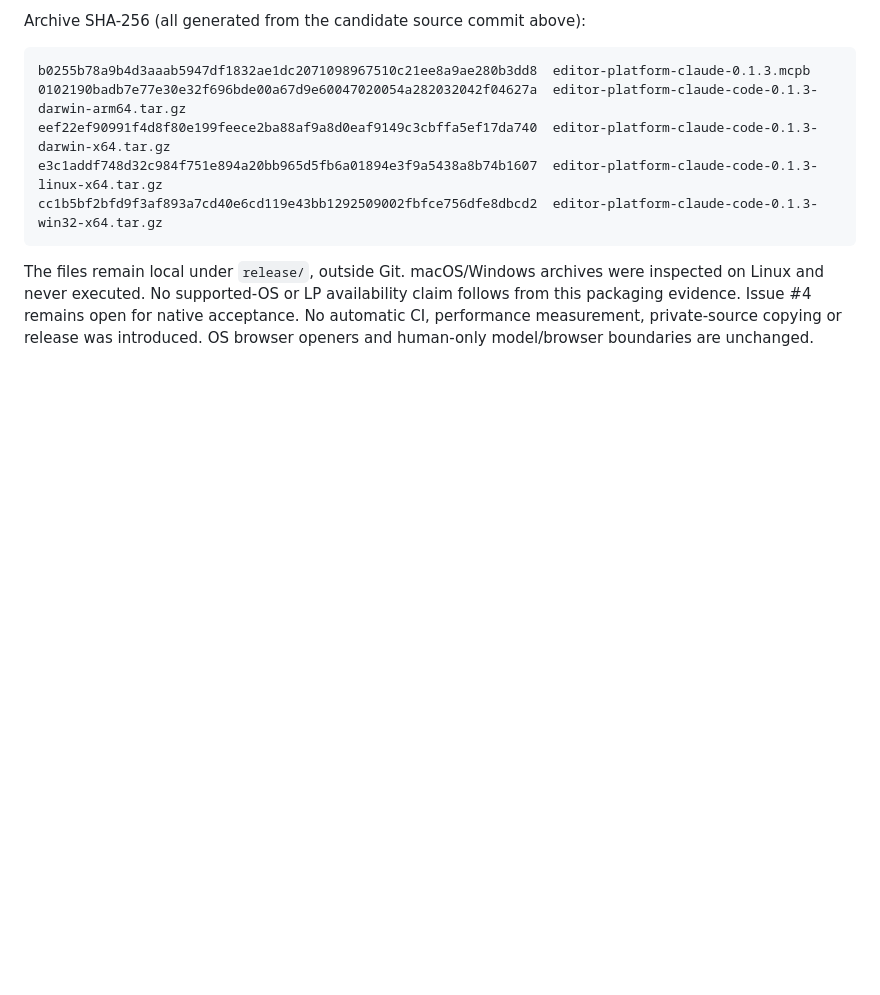
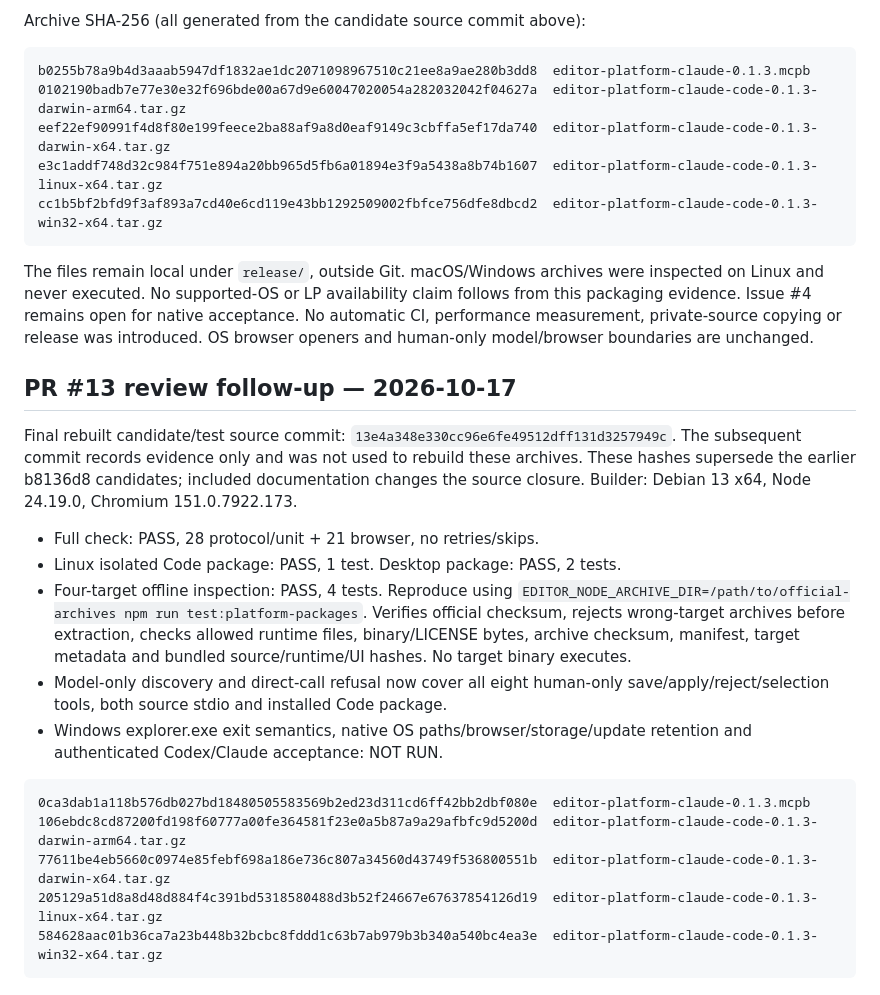
Before and after one commit to ryo0221/editor-platform-plugins, a Markdown page: docs/verification.md, the part around the change. Rendered like a GitHub page; blank space fills up the shorter version.

Commit message:
Record final rebuilt platform candidates and review verification

````diff
--- a/docs/verification.md
+++ b/docs/verification.md
@@ -299,3 +299,31 @@ inspected on Linux and never executed. No supported-OS or LP availability claim
 follows from this packaging evidence. Issue #4 remains open for native acceptance.
 No automatic CI, performance measurement, private-source copying or release was
 introduced. OS browser openers and human-only model/browser boundaries are unchanged.
+
+## PR #13 review follow-up — 2026-10-17
+
+Final rebuilt candidate/test source commit:
+`13e4a348e330cc96e6fe49512dff131d3257949c`. The subsequent commit records
+evidence only and was not used to rebuild these archives. These hashes supersede
+the earlier b8136d8 candidates; included documentation changes the source closure.
+Builder: Debian 13 x64, Node 24.19.0, Chromium 151.0.7922.173.
+
+- Full check: PASS, 28 protocol/unit + 21 browser, no retries/skips.
+- Linux isolated Code package: PASS, 1 test. Desktop package: PASS, 2 tests.
+- Four-target offline inspection: PASS, 4 tests. Reproduce using
+  `EDITOR_NODE_ARCHIVE_DIR=/path/to/official-archives npm run test:platform-packages`.
+  Verifies official checksum, rejects wrong-target archives before extraction,
+  checks allowed runtime files, binary/LICENSE bytes, archive checksum, manifest,
+  target metadata and bundled source/runtime/UI hashes. No target binary executes.
+- Model-only discovery and direct-call refusal now cover all eight human-only
+  save/apply/reject/selection tools, both source stdio and installed Code package.
+- Windows explorer.exe exit semantics, native OS paths/browser/storage/update
+  retention and authenticated Codex/Claude acceptance: NOT RUN.
+
+```text
+0ca3dab1a118b576db027bd18480505583569b2ed23d311cd6ff42bb2dbf080e  editor-platform-claude-0.1.3.mcpb
+106ebdc8cd87200fd198f60777a00fe364581f23e0a5b87a9a29afbfc9d5200d  editor-platform-claude-code-0.1.3-darwin-arm64.tar.gz
+77611be4eb5660c0974e85febf698a186e736c807a34560d43749f536800551b  editor-platform-claude-code-0.1.3-darwin-x64.tar.gz
+205129a51d8a8d48d884f4c391bd5318580488d3b52f24667e67637854126d19  editor-platform-claude-code-0.1.3-linux-x64.tar.gz
+584628aac01b36ca7a23b448b32bcbc8fddd1c63b7ab979b3b340a540bc4ea3e  editor-platform-claude-code-0.1.3-win32-x64.tar.gz
+```
````
